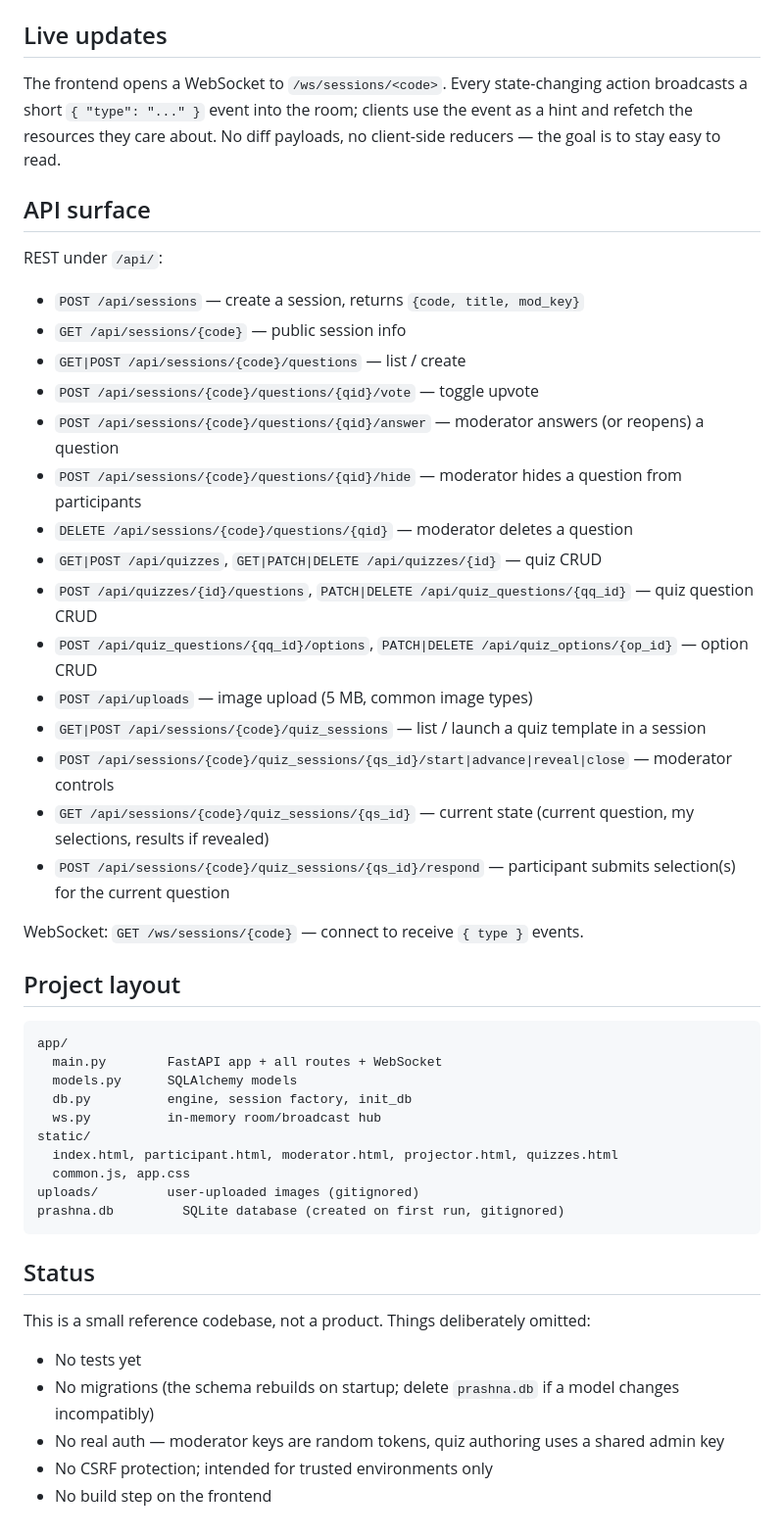
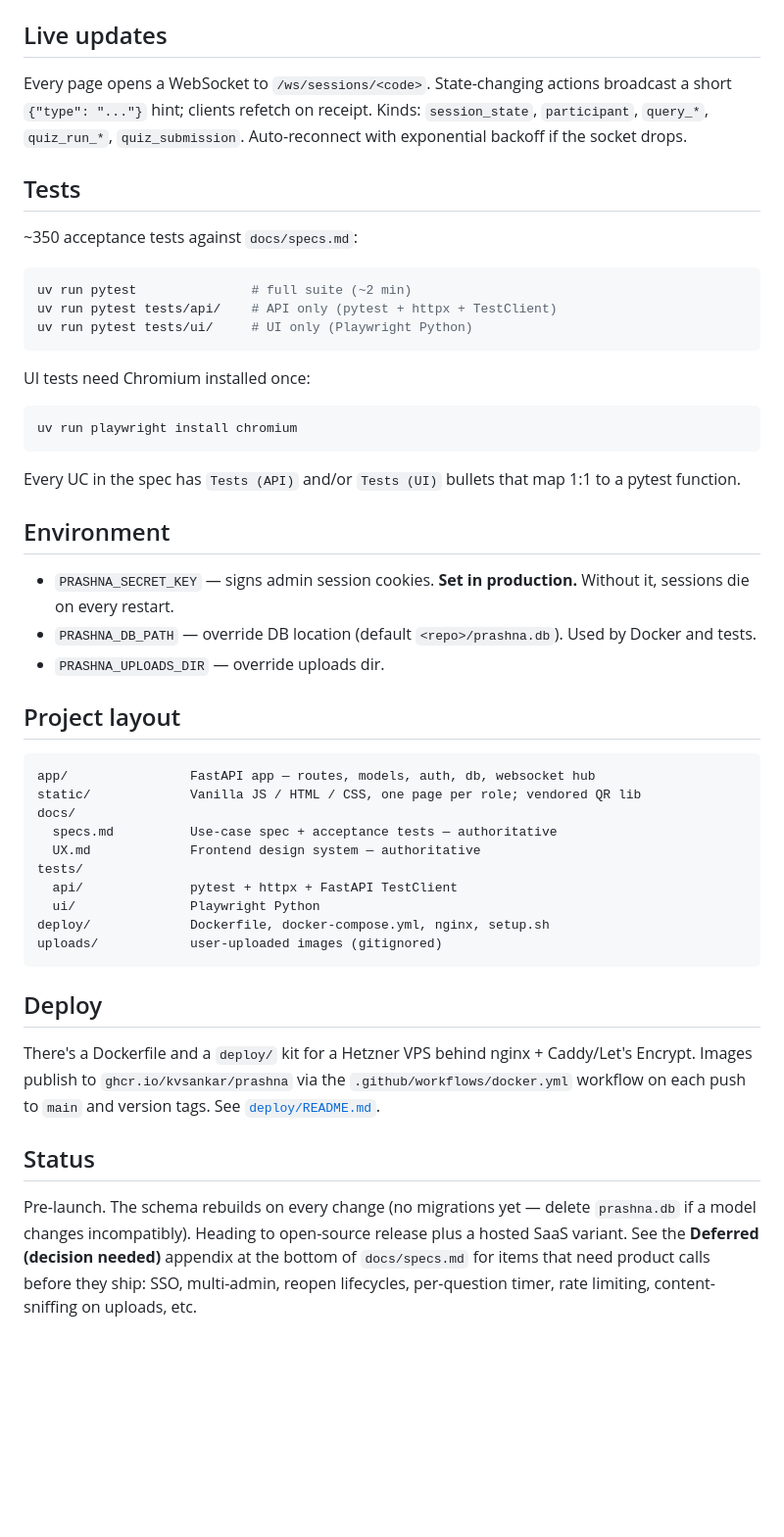
Before and after one commit to kvsankar/prashna, a Markdown page: README.md, the part around one of its changes. Shown at 98% size. GitHub-like rendering; blank space fills up the shorter version.

````diff
--- a/README.md
+++ b/README.md
@@ -58,51 +76,68 @@ Creating a new session on the home page prints all three links plus the moderato
 
 ## Live updates
 
-The frontend opens a WebSocket to `/ws/sessions/<code>`. Every state-changing action broadcasts a short `{ "type": "..." }` event into the room; clients use the event as a hint and refetch the resources they care about. No diff payloads, no client-side reducers — the goal is to stay easy to read.
+Every page opens a WebSocket to `/ws/sessions/<code>`. State-changing
+actions broadcast a short `{"type": "..."}` hint; clients refetch
+on receipt. Kinds: `session_state`, `participant`, `query_*`,
+`quiz_run_*`, `quiz_submission`. Auto-reconnect with exponential
+backoff if the socket drops.
 
-## API surface
+## Tests
 
-REST under `/api/`:
+~350 acceptance tests against `docs/specs.md`:
 
-- `POST /api/sessions` — create a session, returns `{code, title, mod_key}`
-- `GET /api/sessions/{code}` — public session info
-- `GET|POST /api/sessions/{code}/questions` — list / create
-- `POST /api/sessions/{code}/questions/{qid}/vote` — toggle upvote
-- `POST /api/sessions/{code}/questions/{qid}/answer` — moderator answers (or reopens) a question
-- `POST /api/sessions/{code}/questions/{qid}/hide` — moderator hides a question from participants
-- `DELETE /api/sessions/{code}/questions/{qid}` — moderator deletes a question
-- `GET|POST /api/quizzes`, `GET|PATCH|DELETE /api/quizzes/{id}` — quiz CRUD
-- `POST /api/quizzes/{id}/questions`, `PATCH|DELETE /api/quiz_questions/{qq_id}` — quiz question CRUD
-- `POST /api/quiz_questions/{qq_id}/options`, `PATCH|DELETE /api/quiz_options/{op_id}` — option CRUD
-- `POST /api/uploads` — image upload (5 MB, common image types)
-- `GET|POST /api/sessions/{code}/quiz_sessions` — list / launch a quiz template in a session
-- `POST /api/sessions/{code}/quiz_sessions/{qs_id}/start|advance|reveal|close` — moderator controls
-- `GET /api/sessions/{code}/quiz_sessions/{qs_id}` — current state (current question, my selections, results if revealed)
-- `POST /api/sessions/{code}/quiz_sessions/{qs_id}/respond` — participant submits selection(s) for the current question
+```bash
+uv run pytest               # full suite (~2 min)
+uv run pytest tests/api/    # API only (pytest + httpx + TestClient)
+uv run pytest tests/ui/     # UI only (Playwright Python)
+```
 
-WebSocket: `GET /ws/sessions/{code}` — connect to receive `{ type }` events.
+UI tests need Chromium installed once:
+
+```bash
+uv run playwright install chromium
+```
+
+Every UC in the spec has `Tests (API)` and/or `Tests (UI)` bullets
+that map 1:1 to a pytest function.
+
+## Environment
+
+- `PRASHNA_SECRET_KEY` — signs admin session cookies. **Set in
+  production.** Without it, sessions die on every restart.
+- `PRASHNA_DB_PATH` — override DB location (default
+  `<repo>/prashna.db`). Used by Docker and tests.
+- `PRASHNA_UPLOADS_DIR` — override uploads dir.
 
 ## Project layout
 
 ```
-app/
-  main.py        FastAPI app + all routes + WebSocket
-  models.py      SQLAlchemy models
-  db.py          engine, session factory, init_db
-  ws.py          in-memory room/broadcast hub
-static/
-  index.html, participant.html, moderator.html, projector.html, quizzes.html
-  common.js, app.css
-uploads/         user-uploaded images (gitignored)
-prashna.db         SQLite database (created on first run, gitignored)
+app/                FastAPI app — routes, models, auth, db, websocket hub
+static/             Vanilla JS / HTML / CSS, one page per role; vendored QR lib
+docs/
+  specs.md          Use-case spec + acceptance tests — authoritative
+  UX.md             Frontend design system — authoritative
+tests/
+  api/              pytest + httpx + FastAPI TestClient
+  ui/               Playwright Python
+deploy/             Dockerfile, docker-compose.yml, nginx, setup.sh
+uploads/            user-uploaded images (gitignored)
 ```
+
+## Deploy
+
+There's a Dockerfile and a `deploy/` kit for a Hetzner VPS behind
+nginx + Caddy/Let's Encrypt. Images publish to
+`ghcr.io/kvsankar/prashna` via the `.github/workflows/docker.yml`
+workflow on each push to `main` and version tags. See
+[`deploy/README.md`](deploy/README.md).
 
 ## Status
 
-This is a small reference codebase, not a product. Things deliberately omitted:
-
-- No tests yet
-- No migrations (the schema rebuilds on startup; delete `prashna.db` if a model changes incompatibly)
-- No real auth — moderator keys are random tokens, quiz authoring uses a shared admin key
-- No CSRF protection; intended for trusted environments only
-- No build step on the frontend
+Pre-launch. The schema rebuilds on every change (no migrations
+yet — delete `prashna.db` if a model changes incompatibly). Heading
+to open-source release plus a hosted SaaS variant. See the
+**Deferred (decision needed)** appendix at the bottom of
+`docs/specs.md` for items that need product calls before they ship:
+SSO, multi-admin, reopen lifecycles, per-question timer, rate
+limiting, content-sniffing on uploads, etc.
````
Also changed, not shown: other parts of README.md (+52 -34 lines), CLAUDE.md (+187 -28 lines), docs/UX.md (+6 -5 lines).
